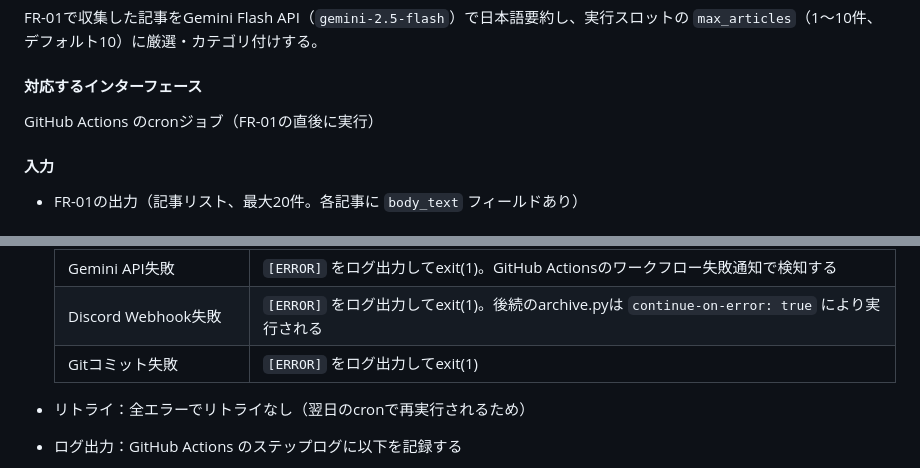
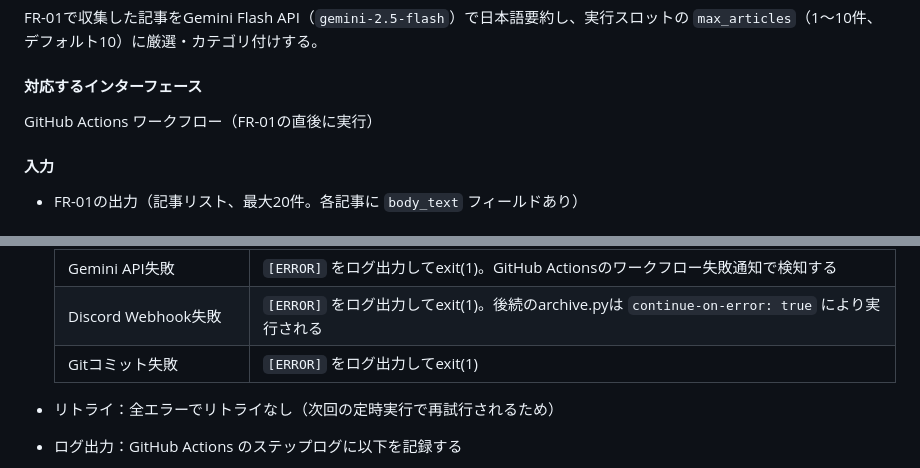
Before and after one commit to kenta2107sub-star/neura, a Markdown page: design/neura_requirements.md, 2 parts joined by grey strips. Rendered like a GitHub page.

```diff
--- a/design/neura_requirements.md
+++ b/design/neura_requirements.md
@@ -136,7 +136,7 @@ GitHub Actions のcronジョブ（`notify_schedules` の `enabled: true` なス
 FR-01で収集した記事をGemini Flash API（`gemini-2.5-flash`）で日本語要約し、実行スロットの `max_articles`（1〜10件、デフォルト10）に厳選・カテゴリ付けする。
 
 #### 対応するインターフェース
-GitHub Actions のcronジョブ（FR-01の直後に実行）
+GitHub Actions ワークフロー（FR-01の直後に実行）
 
 #### 入力
 - FR-01の出力（記事リスト、最大20件。各記事に `body_text` フィールドあり）
@@ -510,7 +500,7 @@ SCR-02（日次詳細）:
   | Discord Webhook失敗 | `[ERROR]` をログ出力してexit(1)。後続のarchive.pyは `continue-on-error: true` により実行される |
   | Gitコミット失敗 | `[ERROR]` をログ出力してexit(1) |
 
-- リトライ：全エラーでリトライなし（翌日のcronで再実行されるため）
+- リトライ：全エラーでリトライなし（次回の定時実行で再試行されるため）
 - ログ出力：GitHub Actions のステップログに以下を記録する
   - `[INFO]` 各ステップの開始・完了・件数
   - `[WARN]` ソースのスキップ
```
Also changed, not shown: other parts of design/neura_requirements.md (+7 -17 lines), design/neura_detailed_design.md (+39 -52 lines).
